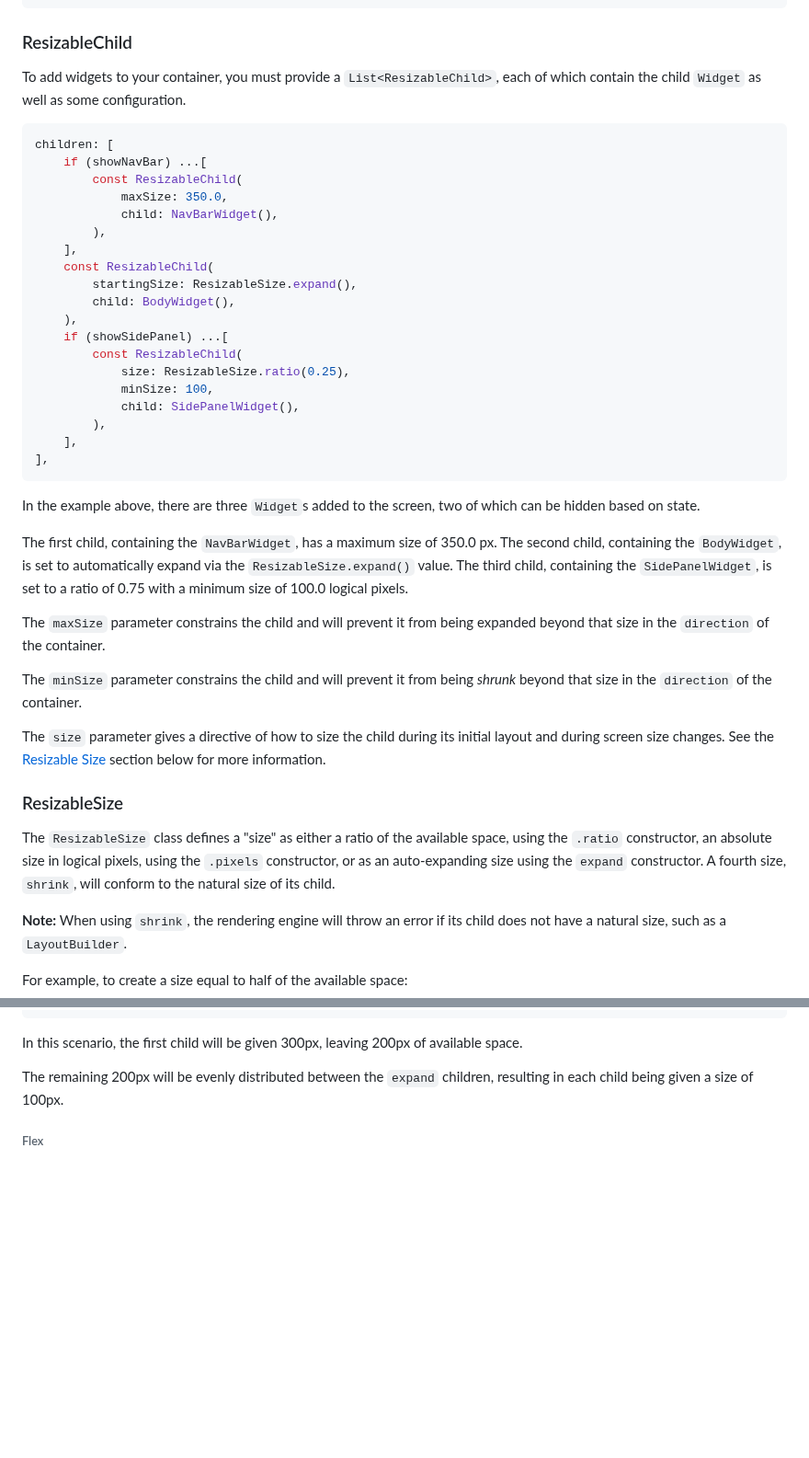
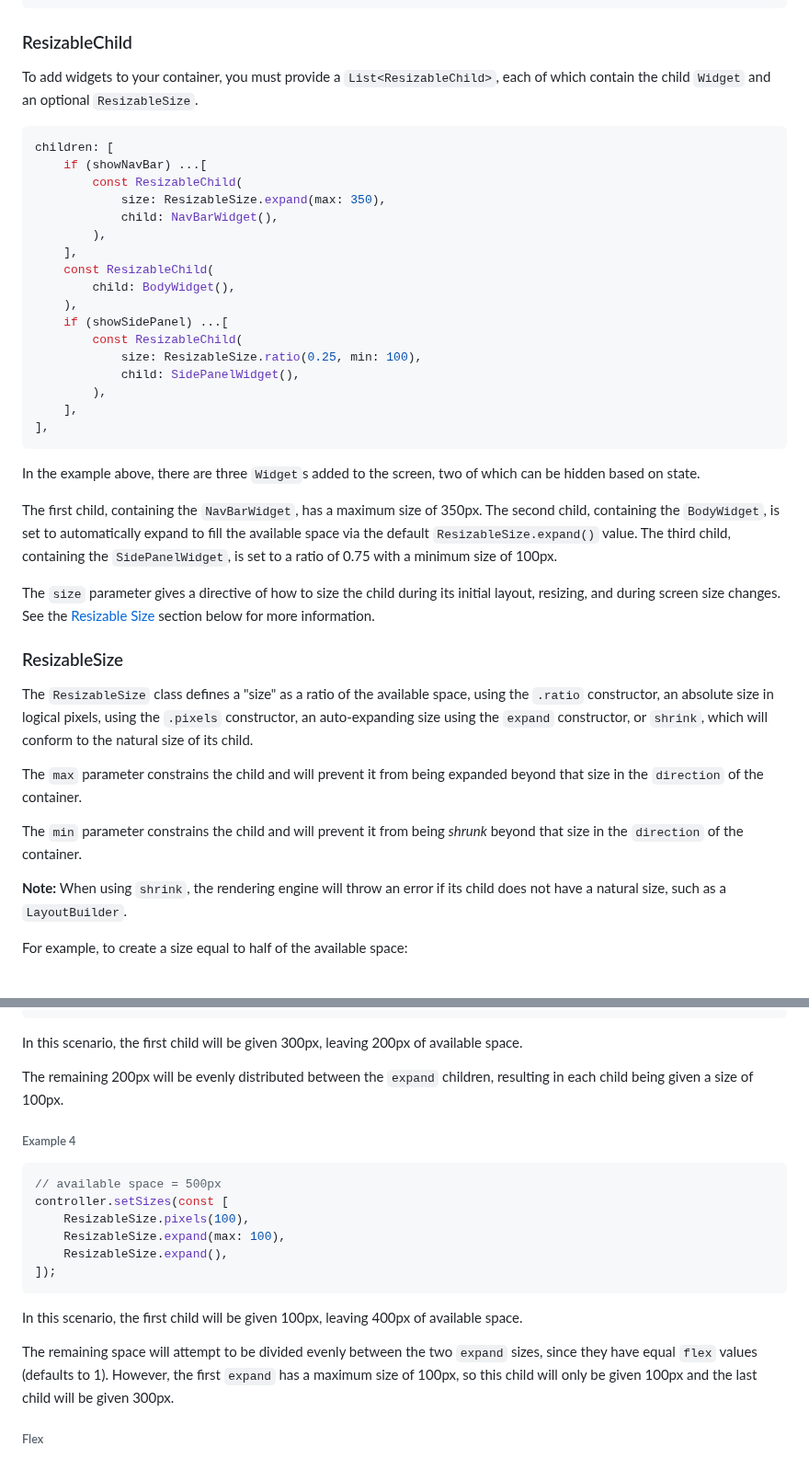
Before and after one commit to andyhorn/flutter_resizable_container, a Markdown page: README.md, 2 parts joined by grey strips. Shown at 92% size. Rendered like a GitHub page; blank space fills up the shorter version.

Commit message:
chore: Update README

````diff
--- a/README.md
+++ b/README.md
@@ -101,24 +101,22 @@ onTap: () => controller.setSizes(const [
 
 ### ResizableChild
 
-To add widgets to your container, you must provide a `List<ResizableChild>`, each of which contain the child `Widget` as well as some configuration.
+To add widgets to your container, you must provide a `List<ResizableChild>`, each of which contain the child `Widget` and an optional `ResizableSize`.
 
 ```dart
 children: [
     if (showNavBar) ...[
         const ResizableChild(
-            maxSize: 350.0,
+            size: ResizableSize.expand(max: 350),
             child: NavBarWidget(),
         ),
     ],
     const ResizableChild(
-        startingSize: ResizableSize.expand(),
         child: BodyWidget(),
     ),
     if (showSidePanel) ...[
         const ResizableChild(
-            size: ResizableSize.ratio(0.25),
-            minSize: 100,
+            size: ResizableSize.ratio(0.25, min: 100),
             child: SidePanelWidget(),
         ),
     ],
@@ -127,19 +125,19 @@ children: [
 
 In the example above, there are three `Widget`s added to the screen, two of which can be hidden based on state.
 
-The first child, containing the `NavBarWidget`, has a maximum size of 350.0 px.
-The second child, containing the `BodyWidget`, is set to automatically expand via the `ResizableSize.expand()` value.
-The third child, containing the `SidePanelWidget`, is set to a ratio of 0.75 with a minimum size of 100.0 logical pixels.
+The first child, containing the `NavBarWidget`, has a maximum size of 350px.
+The second child, containing the `BodyWidget`, is set to automatically expand to fill the available space via the default `ResizableSize.expand()` value.
+The third child, containing the `SidePanelWidget`, is set to a ratio of 0.75 with a minimum size of 100px.
 
-The `maxSize` parameter constrains the child and will prevent it from being expanded beyond that size in the `direction` of the container.
-
-The `minSize` parameter constrains the child and will prevent it from being _shrunk_ beyond that size in the `direction` of the container.
-
-The `size` parameter gives a directive of how to size the child during its initial layout and during screen size changes. See the [Resizable Size](#resizable-size) section below for more information.
+The `size` parameter gives a directive of how to size the child during its initial layout, resizing, and during screen size changes. See the [Resizable Size](#resizable-size) section below for more information.
 
 ### ResizableSize
 
-The `ResizableSize` class defines a "size" as either a ratio of the available space, using the `.ratio` constructor, an absolute size in logical pixels, using the `.pixels` constructor, or as an auto-expanding size using the `expand` constructor. A fourth size, `shrink`, will conform to the natural size of its child.
+The `ResizableSize` class defines a "size" as a ratio of the available space, using the `.ratio` constructor, an absolute size in logical pixels, using the `.pixels` constructor, an auto-expanding size using the `expand` constructor, or `shrink`, which will conform to the natural size of its child.
+
+The `max` parameter constrains the child and will prevent it from being expanded beyond that size in the `direction` of the container.
+
+The `min` parameter constrains the child and will prevent it from being _shrunk_ beyond that size in the `direction` of the container.
 
 **Note:** When using `shrink`, the rendering engine will throw an error if its child does not have a natural size, such as a `LayoutBuilder`.
 
@@ -224,6 +222,21 @@ controller.setSizes(const [
 In this scenario, the first child will be given 300px, leaving 200px of available space.
 
 The remaining 200px will be evenly distributed between the `expand` children, resulting in each child being given a size of 100px.
+
+###### Example 4
+
+```dart
+// available space = 500px
+controller.setSizes(const [
+    ResizableSize.pixels(100),
+    ResizableSize.expand(max: 100),
+    ResizableSize.expand(),
+]);
+```
+
+In this scenario, the first child will be given 100px, leaving 400px of available space.
+
+The remaining space will attempt to be divided evenly between the two `expand` sizes, since they have equal `flex` values (defaults to 1). However, the first `expand` has a maximum size of 100px, so this child will only be given 100px and the last child will be given 300px.
 
 ###### Flex
 
````
Also changed, not shown: other parts of README.md (+4 -4 lines).
